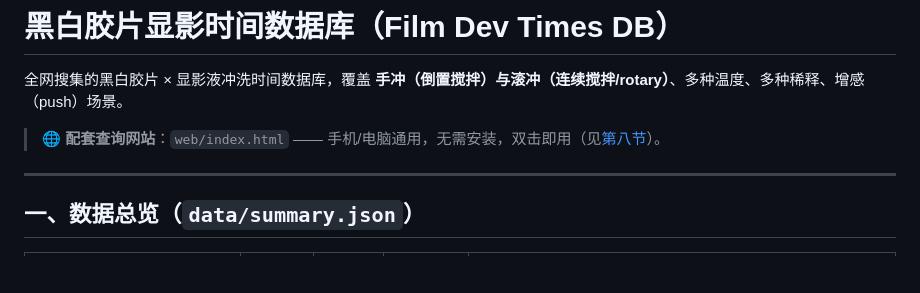
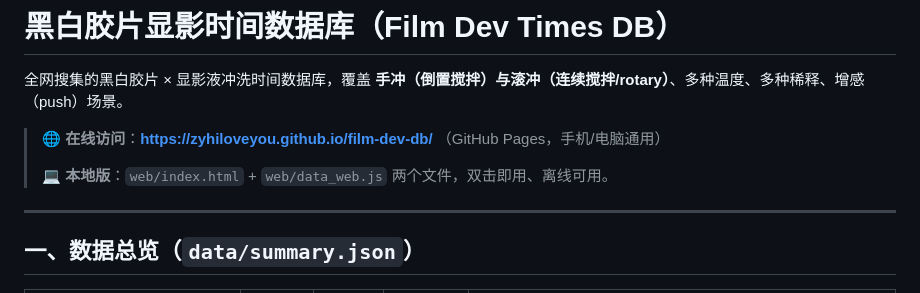
Before and after one commit to zyhiloveyou/film-dev-db, a Markdown page: README.md, the part around the change. Rendered like a GitHub page; blank space fills up the shorter version.

Commit message:
README: 添加 GitHub Pages 在线地址

```diff
--- a/README.md
+++ b/README.md
@@ -2,7 +2,9 @@
 
 全网搜集的黑白胶片 × 显影液冲洗时间数据库，覆盖 **手冲（倒置搅拌）与滚冲（连续搅拌/rotary）**、多种温度、多种稀释、增感（push）场景。
 
-> 🌐 **配套查询网站**：`web/index.html` —— 手机/电脑通用，无需安装，双击即用（见[第八节](#八网站使用说明)）。
+> 🌐 **在线访问**：**https://zyhiloveyou.github.io/film-dev-db/** （GitHub Pages，手机/电脑通用）
+>
+> 💻 **本地版**：`web/index.html` + `web/data_web.js` 两个文件，双击即用、离线可用。
 
 ---
 
```
